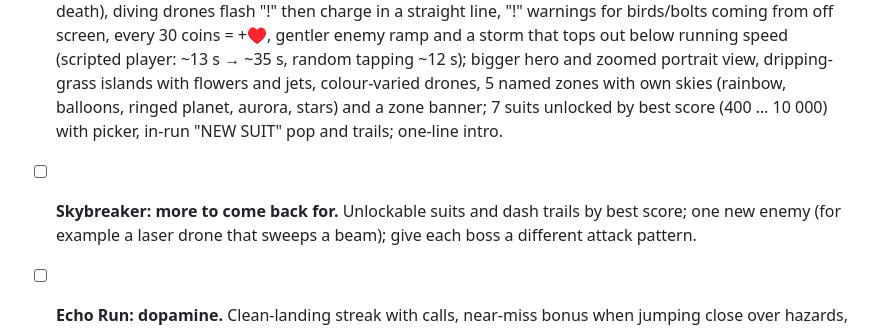
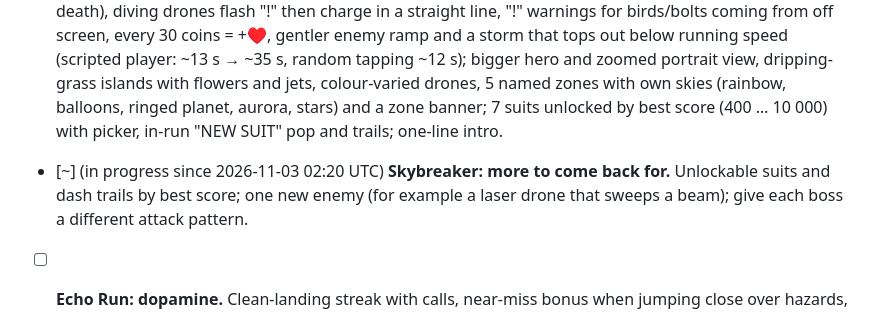
Before and after one commit to lennify44/rooftop-roulette, a Markdown page: CLOUD-QUEUE.md, the part around the change. GitHub-like rendering.

Commit message:
Claim: Skybreaker more to come back for
Co-Authored-By: Claude <noreply@anthropic.com>

```diff
--- a/CLOUD-QUEUE.md
+++ b/CLOUD-QUEUE.md
@@ -9,7 +9,7 @@
   "true ending" for finishing all chapters without hints. Bilingual. — 2026-11-02: chapter 3 "The Manager's Office" added (executive corridor, office, CONCIERGE archive: portrait-wall door code, fish-count cipher wheel password, CONCIERGE terminal, two overlay films, 4×4 pipe patch panel, net + master key + lever), 5 story notes that resolve it (Sam booked you on purpose, the Manager's purge), "On to chapter 3" after chapter 2 and a chapter 3 start button, final time across all three chapters, golden "true ending" for finishing all three without hints, EN+DE.
 - [x] **Airborne: playtest and tune.** First runs should last 45–90 s for a normal player; make islands, enemies and
   backgrounds more colourful; unlock hero colours by best score (localStorage); make sure nothing is unfair. — 2026-11-02: falling now costs a heart and a bubble rescues you onto the next island (was instant death), diving drones flash "!" then charge in a straight line, "!" warnings for birds/bolts coming from off screen, every 30 coins = +♥, gentler enemy ramp and a storm that tops out below running speed (scripted player: ~13 s → ~35 s, random tapping ~12 s); bigger hero and zoomed portrait view, dripping-grass islands with flowers and jets, colour-varied drones, 5 named zones with own skies (rainbow, balloons, ringed planet, aurora, stars) and a zone banner; 7 suits unlocked by best score (400 … 10 000) with picker, in-run "NEW SUIT" pop and trails; one-line intro.
-- [ ] **Skybreaker: more to come back for.** Unlockable suits and dash trails by best score; one new enemy (for
+- [~] (in progress since 2026-11-03 02:20 UTC) **Skybreaker: more to come back for.** Unlockable suits and dash trails by best score; one new enemy (for
   example a laser drone that sweeps a beam); give each boss a different attack pattern.
 - [ ] **Echo Run: dopamine.** Clean-landing streak with calls, near-miss bonus when jumping close over hazards,
   letter streak multiplier, a stronger "district reached" moment.
```
